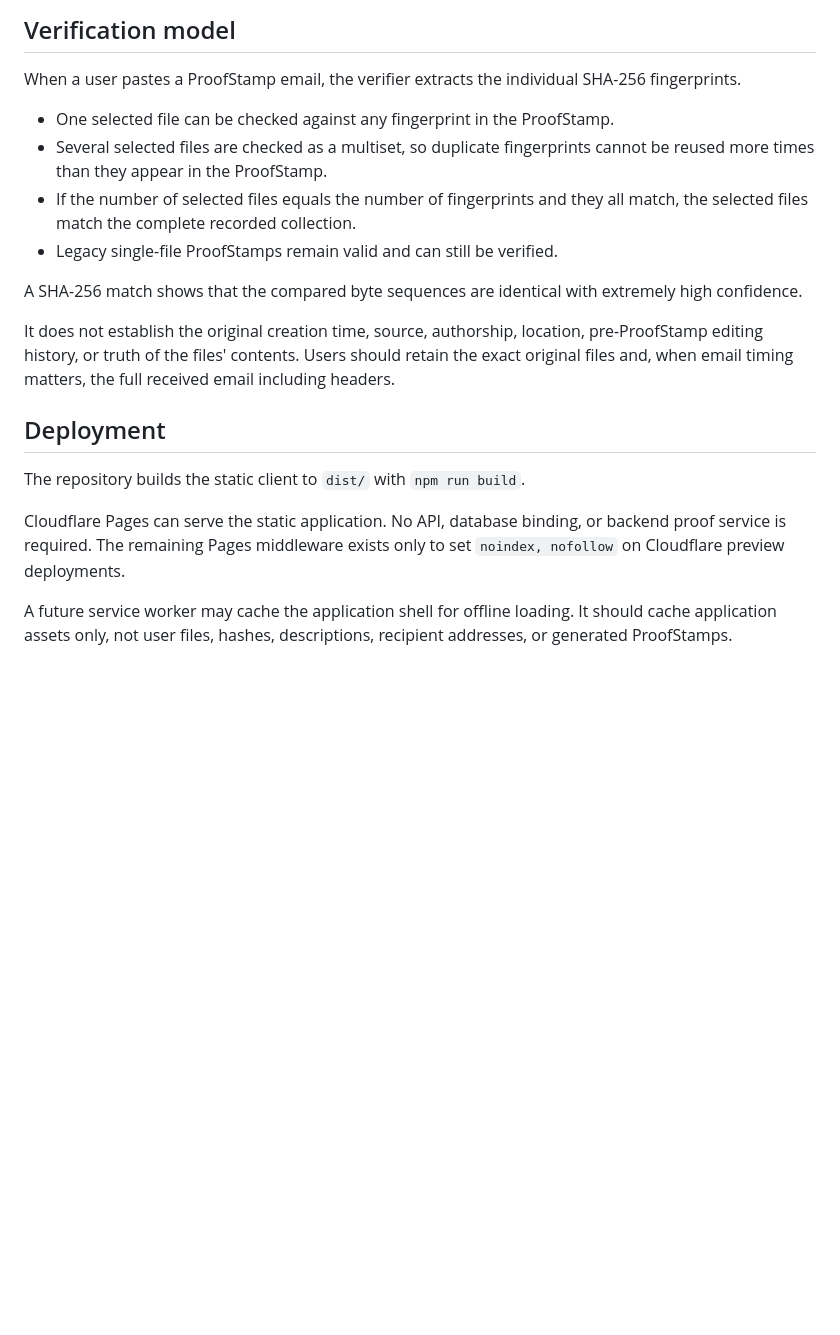
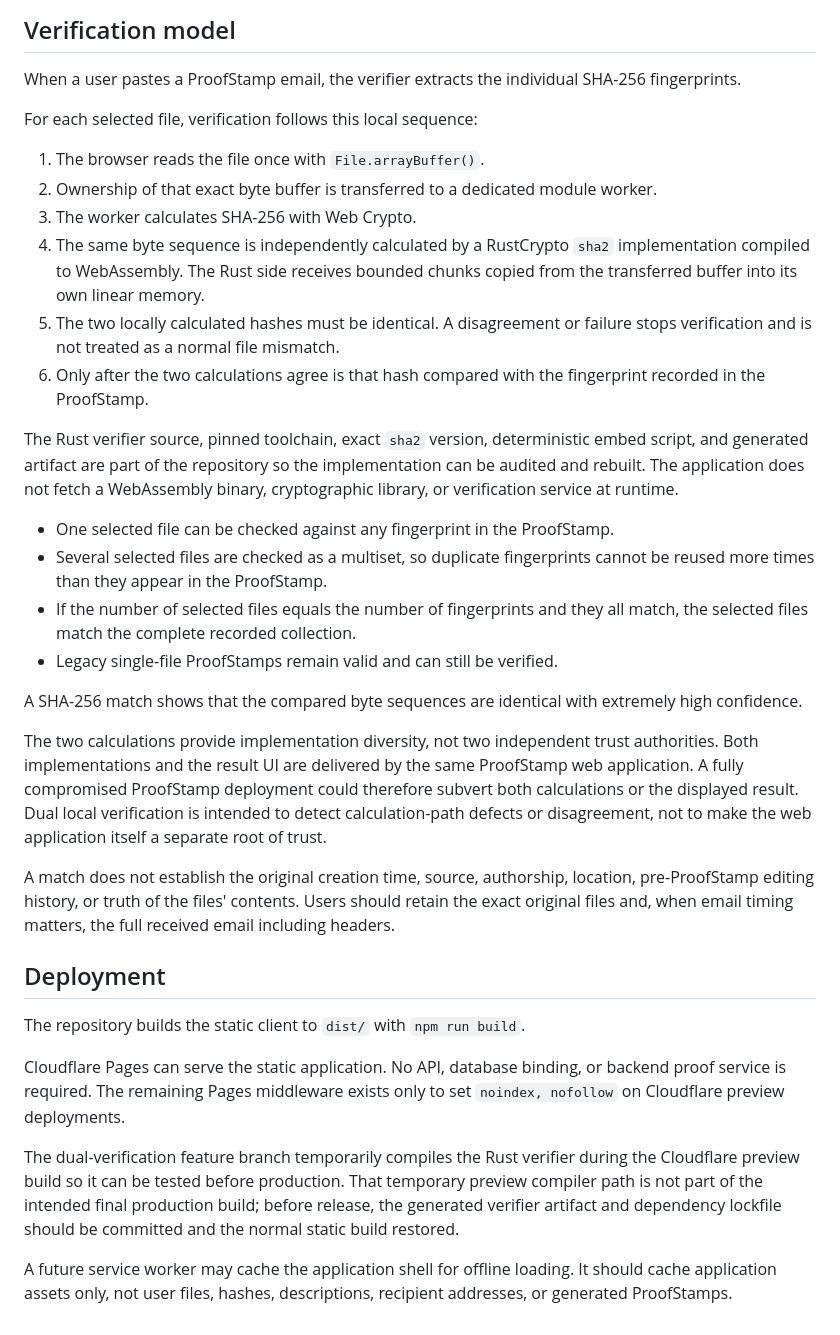
Before and after one commit to Proof-Stamp/emailapp, a Markdown page: docs/architecture.md, the part around one of its changes. Drawn GitHub-style; blank space fills up the shorter version.

Commit message:
docs: define dual local verification trust model

```diff
--- a/docs/architecture.md
+++ b/docs/architecture.md
@@ -113,6 +117,17 @@ The following are useful ways to preserve the attestation but are not treated as
 
 When a user pastes a ProofStamp email, the verifier extracts the individual SHA-256 fingerprints.
 
+For each selected file, verification follows this local sequence:
+
+1. The browser reads the file once with `File.arrayBuffer()`.
+2. Ownership of that exact byte buffer is transferred to a dedicated module worker.
+3. The worker calculates SHA-256 with Web Crypto.
+4. The same byte sequence is independently calculated by a RustCrypto `sha2` implementation compiled to WebAssembly. The Rust side receives bounded chunks copied from the transferred buffer into its own linear memory.
+5. The two locally calculated hashes must be identical. A disagreement or failure stops verification and is not treated as a normal file mismatch.
+6. Only after the two calculations agree is that hash compared with the fingerprint recorded in the ProofStamp.
+
+The Rust verifier source, pinned toolchain, exact `sha2` version, deterministic embed script, and generated artifact are part of the repository so the implementation can be audited and rebuilt. The application does not fetch a WebAssembly binary, cryptographic library, or verification service at runtime.
+
 - One selected file can be checked against any fingerprint in the ProofStamp.
 - Several selected files are checked as a multiset, so duplicate fingerprints cannot be reused more times than they appear in the ProofStamp.
 - If the number of selected files equals the number of fingerprints and they all match, the selected files match the complete recorded collection.
@@ -120,7 +135,9 @@ When a user pastes a ProofStamp email, the verifier extracts the individual SHA-
 
 A SHA-256 match shows that the compared byte sequences are identical with extremely high confidence.
 
-It does not establish the original creation time, source, authorship, location, pre-ProofStamp editing history, or truth of the files' contents. Users should retain the exact original files and, when email timing matters, the full received email including headers.
+The two calculations provide implementation diversity, not two independent trust authorities. Both implementations and the result UI are delivered by the same ProofStamp web application. A fully compromised ProofStamp deployment could therefore subvert both calculations or the displayed result. Dual local verification is intended to detect calculation-path defects or disagreement, not to make the web application itself a separate root of trust.
+
+A match does not establish the original creation time, source, authorship, location, pre-ProofStamp editing history, or truth of the files' contents. Users should retain the exact original files and, when email timing matters, the full received email including headers.
 
 ## Deployment
 
@@ -128,4 +145,6 @@ The repository builds the static client to `dist/` with `npm run build`.
 
 Cloudflare Pages can serve the static application. No API, database binding, or backend proof service is required. The remaining Pages middleware exists only to set `noindex, nofollow` on Cloudflare preview deployments.
 
+The dual-verification feature branch temporarily compiles the Rust verifier during the Cloudflare preview build so it can be tested before production. That temporary preview compiler path is not part of the intended final production build; before release, the generated verifier artifact and dependency lockfile should be committed and the normal static build restored.
+
 A future service worker may cache the application shell for offline loading. It should cache application assets only, not user files, hashes, descriptions, recipient addresses, or generated ProofStamps.
```
Also changed, not shown: other parts of docs/architecture.md (+4 -0 lines).
